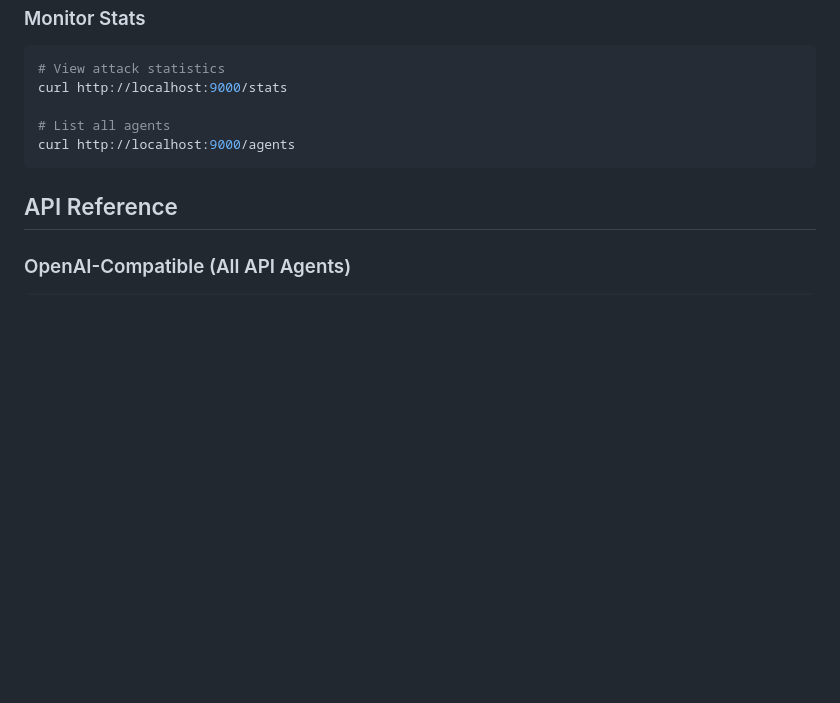
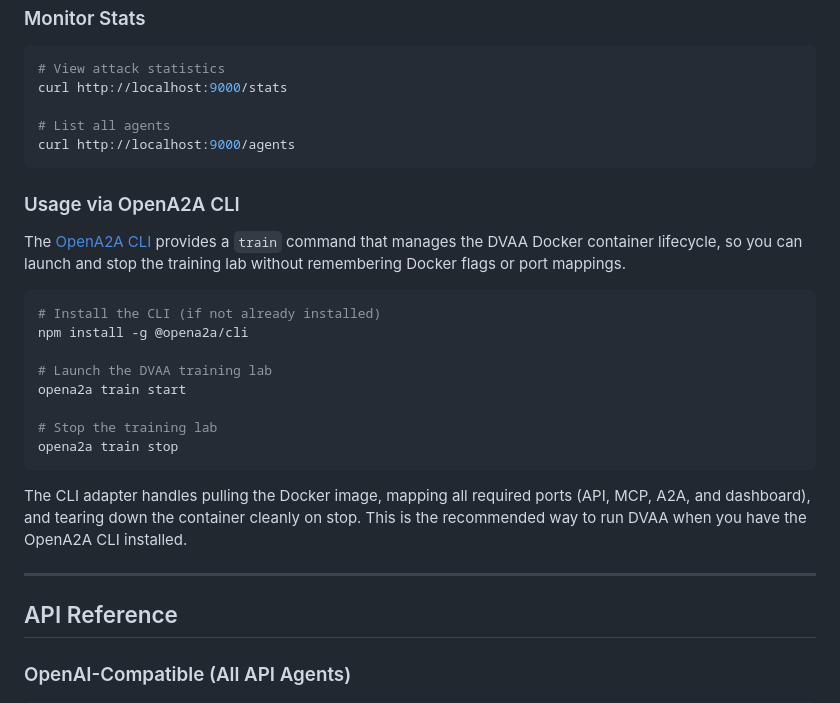
Before and after one commit to opena2a-org/damn-vulnerable-ai-agent, a Markdown page: README.md, the part around the change. Drawn GitHub-style; blank space fills up the shorter version.

Commit message:
Document OpenA2A CLI adapter integration for DVAA training lab
Add "Usage via OpenA2A CLI" section to README documenting the
`opena2a train start` and `opena2a train stop` commands that
manage the DVAA Docker container lifecycle.

````diff
--- a/README.md
+++ b/README.md
@@ -251,6 +251,25 @@ curl http://localhost:9000/stats
 curl http://localhost:9000/agents
 ```
 
+### Usage via OpenA2A CLI
+
+The [OpenA2A CLI](https://github.com/opena2a-org/opena2a) provides a `train` command that manages the DVAA Docker container lifecycle, so you can launch and stop the training lab without remembering Docker flags or port mappings.
+
+```bash
+# Install the CLI (if not already installed)
+npm install -g @opena2a/cli
+
+# Launch the DVAA training lab
+opena2a train start
+
+# Stop the training lab
+opena2a train stop
+```
+
+The CLI adapter handles pulling the Docker image, mapping all required ports (API, MCP, A2A, and dashboard), and tearing down the container cleanly on stop. This is the recommended way to run DVAA when you have the OpenA2A CLI installed.
+
+---
+
 ## API Reference
 
 ### OpenAI-Compatible (All API Agents)
````
